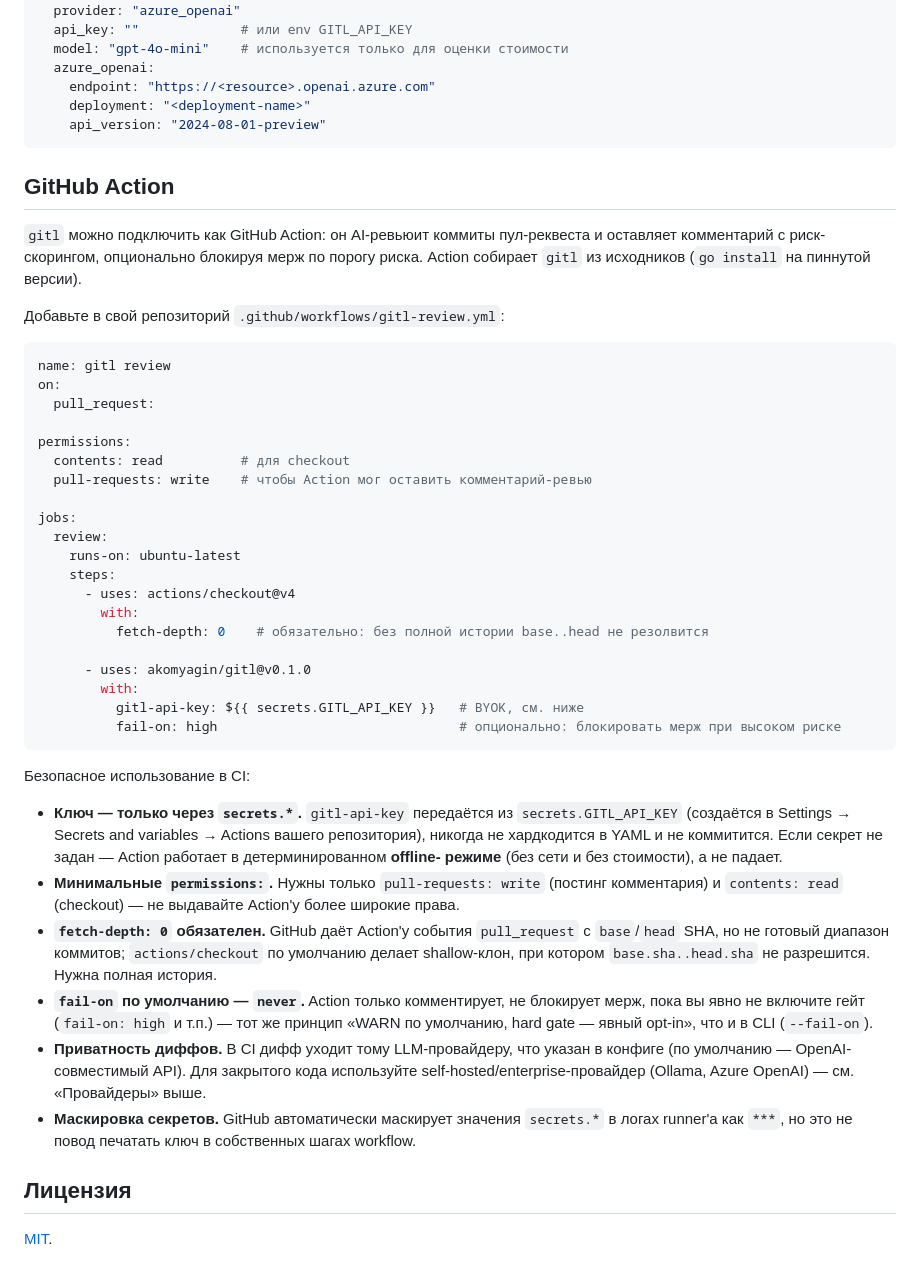
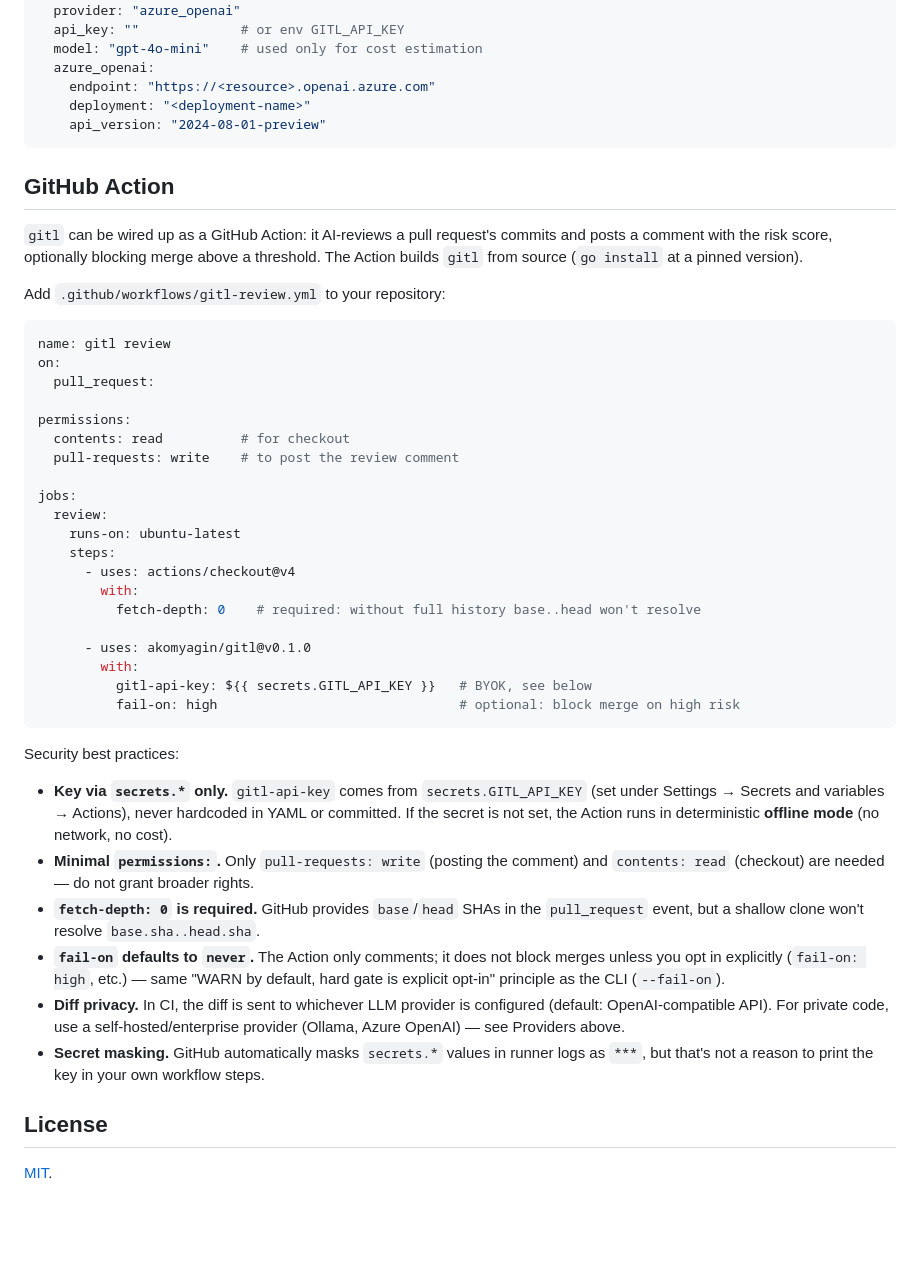
Before and after one commit to akomyagin/gitl, a Markdown page: README.md, the part around one of its changes. Drawn GitHub-style; blank space fills up the shorter version.

````diff
--- a/README.md
+++ b/README.md
@@ -101,7 +100,7 @@ llm:
 llm:
   provider: "azure_openai"
-  api_key: ""             # или env GITL_API_KEY
-  model: "gpt-4o-mini"    # используется только для оценки стоимости
+  api_key: ""             # or env GITL_API_KEY
+  model: "gpt-4o-mini"    # used only for cost estimation
   azure_openai:
     endpoint: "https://<resource>.openai.azure.com"
     deployment: "<deployment-name>"
@@ -110,11 +109,11 @@ llm:
 
 ## GitHub Action
 
-`gitl` можно подключить как GitHub Action: он AI-ревьюит коммиты пул-реквеста
-и оставляет комментарий с риск-скорингом, опционально блокируя мерж по порогу
-риска. Action собирает `gitl` из исходников (`go install` на пиннутой версии).
+`gitl` can be wired up as a GitHub Action: it AI-reviews a pull request's commits and
+posts a comment with the risk score, optionally blocking merge above a threshold. The
+Action builds `gitl` from source (`go install` at a pinned version).
 
-Добавьте в свой репозиторий `.github/workflows/gitl-review.yml`:
+Add `.github/workflows/gitl-review.yml` to your repository:
 
 ```yaml
 name: gitl review
@@ -122,8 +121,8 @@ on:
   pull_request:
 
 permissions:
-  contents: read          # для checkout
-  pull-requests: write    # чтобы Action мог оставить комментарий-ревью
+  contents: read          # for checkout
+  pull-requests: write    # to post the review comment
 
 jobs:
   review:
@@ -131,40 +130,33 @@ jobs:
     steps:
       - uses: actions/checkout@v4
         with:
-          fetch-depth: 0    # обязательно: без полной истории base..head не резолвится
+          fetch-depth: 0    # required: without full history base..head won't resolve
 
       - uses: akomyagin/gitl@v0.1.0
         with:
-          gitl-api-key: ${{ secrets.GITL_API_KEY }}   # BYOK, см. ниже
-          fail-on: high                               # опционально: блокировать мерж при высоком риске
+          gitl-api-key: ${{ secrets.GITL_API_KEY }}   # BYOK, see below
+          fail-on: high                               # optional: block merge on high risk
 ```
 
-Безопасное использование в CI:
+Security best practices:
 
-- **Ключ — только через `secrets.*`.** `gitl-api-key` передаётся из
-  `secrets.GITL_API_KEY` (создаётся в Settings → Secrets and variables →
-  Actions вашего репозитория), никогда не хардкодится в YAML и не коммитится.
-  Если секрет не задан — Action работает в детерминированном **offline-
-  режиме** (без сети и без стоимости), а не падает.
-- **Минимальные `permissions:`.** Нужны только `pull-requests: write`
-  (постинг комментария) и `contents: read` (checkout) — не выдавайте Action'у
-  более широкие права.
-- **`fetch-depth: 0` обязателен.** GitHub даёт Action'у события `pull_request`
-  с `base`/`head` SHA, но не готовый диапазон коммитов; `actions/checkout` по
-  умолчанию делает shallow-клон, при котором `base.sha..head.sha` не
-  разрешится. Нужна полная история.
-- **`fail-on` по умолчанию — `never`.** Action только комментирует, не
-  блокирует мерж, пока вы явно не включите гейт (`fail-on: high` и т.п.) —
-  тот же принцип «WARN по умолчанию, hard gate — явный opt-in», что и в CLI
-  (`--fail-on`).
-- **Приватность диффов.** В CI дифф уходит тому LLM-провайдеру, что указан
-  в конфиге (по умолчанию — OpenAI-совместимый API). Для закрытого кода
-  используйте self-hosted/enterprise-провайдер (Ollama, Azure OpenAI) — см.
-  «Провайдеры» выше.
-- **Маскировка секретов.** GitHub автоматически маскирует значения
-  `secrets.*` в логах runner'а как `***`, но это не повод печатать ключ
-  в собственных шагах workflow.
+- **Key via `secrets.*` only.** `gitl-api-key` comes from `secrets.GITL_API_KEY` (set
+  under Settings → Secrets and variables → Actions), never hardcoded in YAML or committed.
+  If the secret is not set, the Action runs in deterministic **offline mode** (no network,
+  no cost).
+- **Minimal `permissions:`.** Only `pull-requests: write` (posting the comment) and
+  `contents: read` (checkout) are needed — do not grant broader rights.
+- **`fetch-depth: 0` is required.** GitHub provides `base`/`head` SHAs in the
+  `pull_request` event, but a shallow clone won't resolve `base.sha..head.sha`.
+- **`fail-on` defaults to `never`.** The Action only comments; it does not block merges
+  unless you opt in explicitly (`fail-on: high`, etc.) — same "WARN by default, hard gate
+  is explicit opt-in" principle as the CLI (`--fail-on`).
+- **Diff privacy.** In CI, the diff is sent to whichever LLM provider is configured
+  (default: OpenAI-compatible API). For private code, use a self-hosted/enterprise provider
+  (Ollama, Azure OpenAI) — see Providers above.
+- **Secret masking.** GitHub automatically masks `secrets.*` values in runner logs as
+  `***`, but that's not a reason to print the key in your own workflow steps.
 
-## Лицензия
+## License
 
 [MIT](LICENSE).
````
Also changed, not shown: other parts of README.md (+43 -44 lines), README_RU.md (added, +172 -0 lines).
